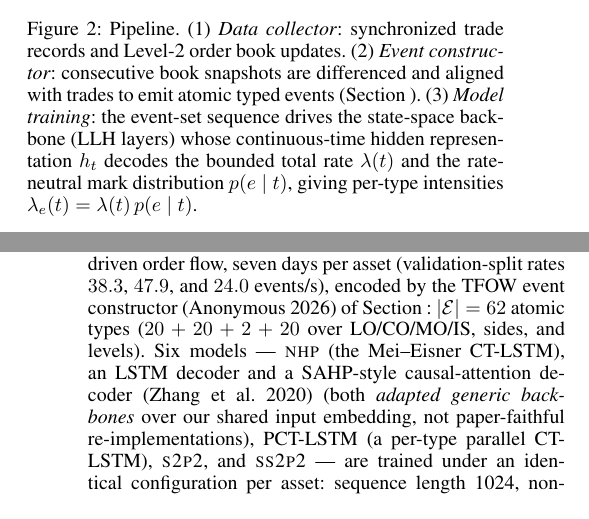
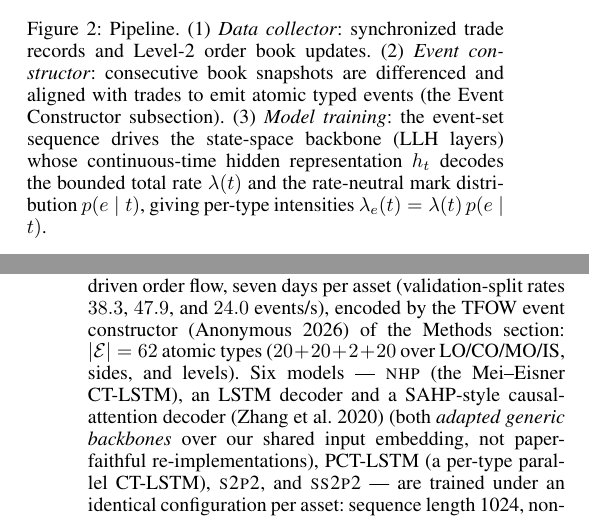
Before and after one commit to honglinfu98/simulation, a LaTeX paper (paper/main.tex, which reads paper/section/experiments.tex, paper/section/method.tex): two parts of the columns of pages 3 and 5 of 9, joined at a grey line, cut so that both start at the same text. The pictures show the PDF file paper/main.pdf that the author committed with the source.

Commit message:
Fix empty section refs (AAAI secnumdepth=0 makes \ref{sec:*} render blank): use section names in prose
Co-Authored-By: Claude Fable 5 <noreply@anthropic.com>

```diff
--- a/paper/section/experiments.tex
+++ b/paper/section/experiments.tex
@@ -5,8 +5,8 @@
 \label{sec:setup}
 We benchmark on Coinbase BTC, ETH, and SOL event-driven order flow, seven days
 per asset (validation-split rates $38.3$, $47.9$, and $24.0$ events/s), encoded
-by the TFOW event constructor \citep{fu2026tfow} of
-Section~\ref{subsec:event-construction}: $|\mathcal{E}|=62$ atomic types
+by the TFOW event constructor \citep{fu2026tfow} of the Methods section:
+$|\mathcal{E}|=62$ atomic types
 ($20+20+2+20$ over LO/CO/MO/IS, sides, and levels). Six models --- \nhp{} (the Mei--Eisner CT-LSTM), an LSTM decoder and
 a SAHP-style causal-attention decoder \citep{zhang2020self} (both \emph{adapted
 generic backbones} over our shared input embedding, not paper-faithful
--- a/paper/section/method.tex
+++ b/paper/section/method.tex
@@ -27,7 +27,7 @@ activity and order flow dynamics.
 \caption{Pipeline. (1)~\emph{Data collector}: synchronized trade records and
 Level-2 order book updates. (2)~\emph{Event constructor}: consecutive book
 snapshots are differenced and aligned with trades to emit atomic typed events
-(Section~\ref{subsec:event-construction}). (3)~\emph{Model training}: the
+(the Event Constructor subsection). (3)~\emph{Model training}: the
 event-set sequence drives the state-space backbone (LLH layers) whose
 continuous-time hidden representation $h_t$ decodes the bounded total rate
 $\lambda(t)$ and the rate-neutral mark distribution $p(e\mid t)$, giving
```
Also changed, not shown: paper/section/background.tex (+1 -1 lines), paper/main.pdf.
